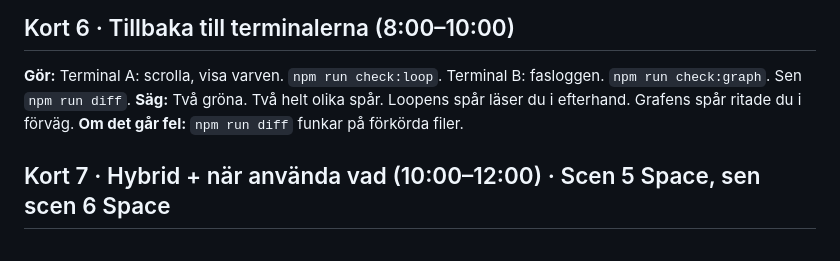
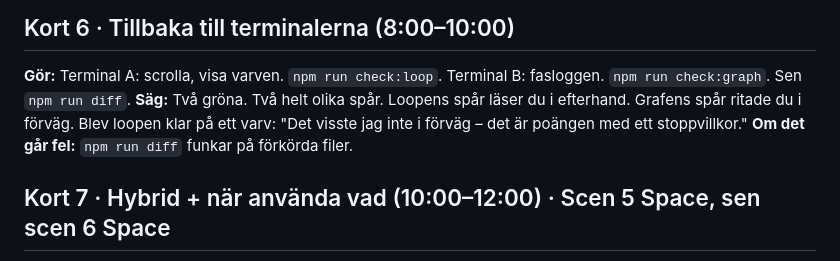
Before and after one commit to zabirtech/loop-vs-graph, a Markdown page: CUE-CARDS.md, the part around the change. Drawn GitHub-style.

```diff
--- a/CUE-CARDS.md
+++ b/CUE-CARDS.md
@@ -34,7 +34,7 @@ Enter. Låt köra. Tillbaka till artifacten.
 
 ## Kort 6 · Tillbaka till terminalerna (8:00–10:00)
 **Gör:** Terminal A: scrolla, visa varven. `npm run check:loop`. Terminal B: fasloggen. `npm run check:graph`. Sen `npm run diff`.
-**Säg:** Två gröna. Två helt olika spår. Loopens spår läser du i efterhand. Grafens spår ritade du i förväg.
+**Säg:** Två gröna. Två helt olika spår. Loopens spår läser du i efterhand. Grafens spår ritade du i förväg. Blev loopen klar på ett varv: "Det visste jag inte i förväg – det är poängen med ett stoppvillkor."
 **Om det går fel:** `npm run diff` funkar på förkörda filer.
 
 ## Kort 7 · Hybrid + när använda vad (10:00–12:00) · Scen 5 Space, sen scen 6 Space
```
Also changed, not shown: MANUS.md (+2 -1 lines).
